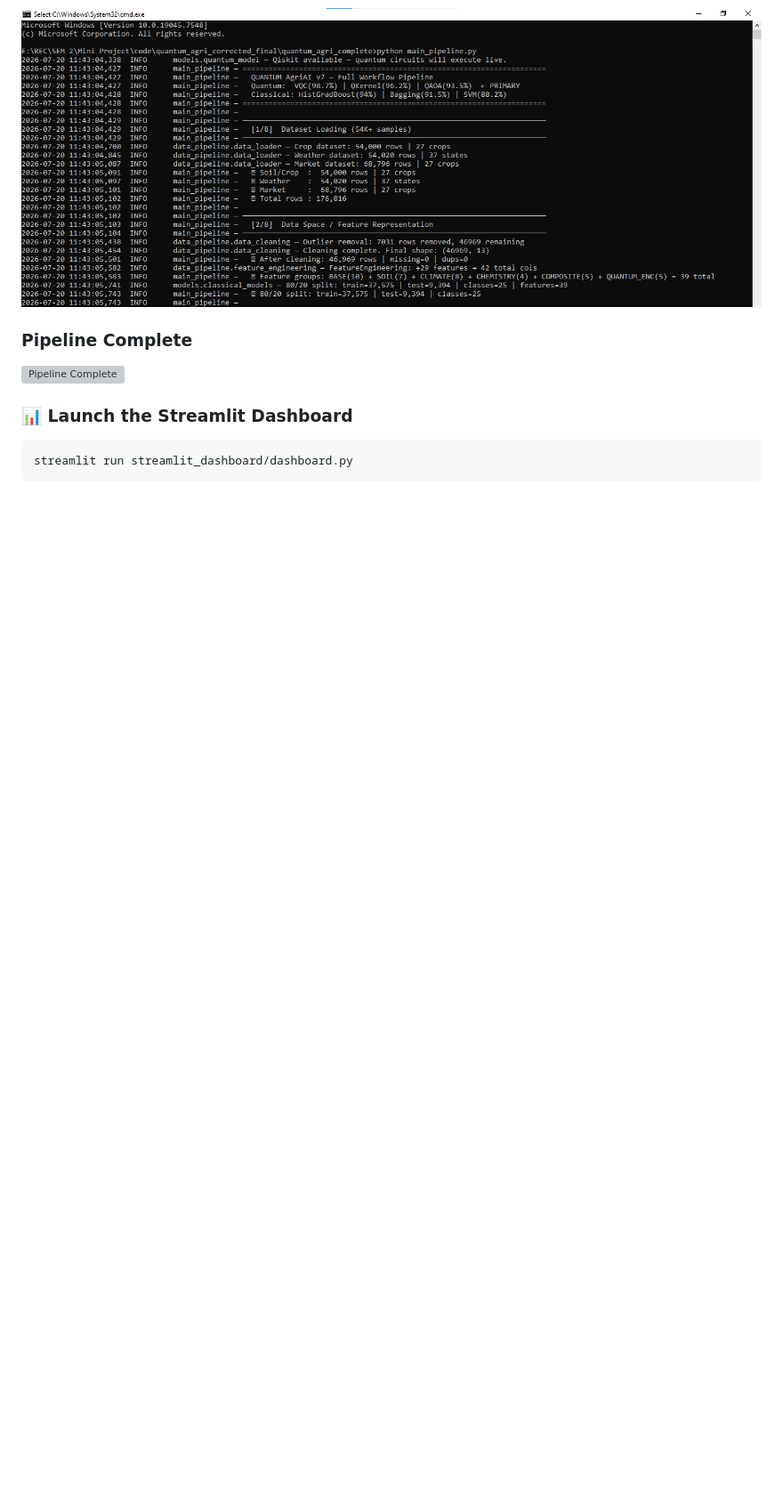
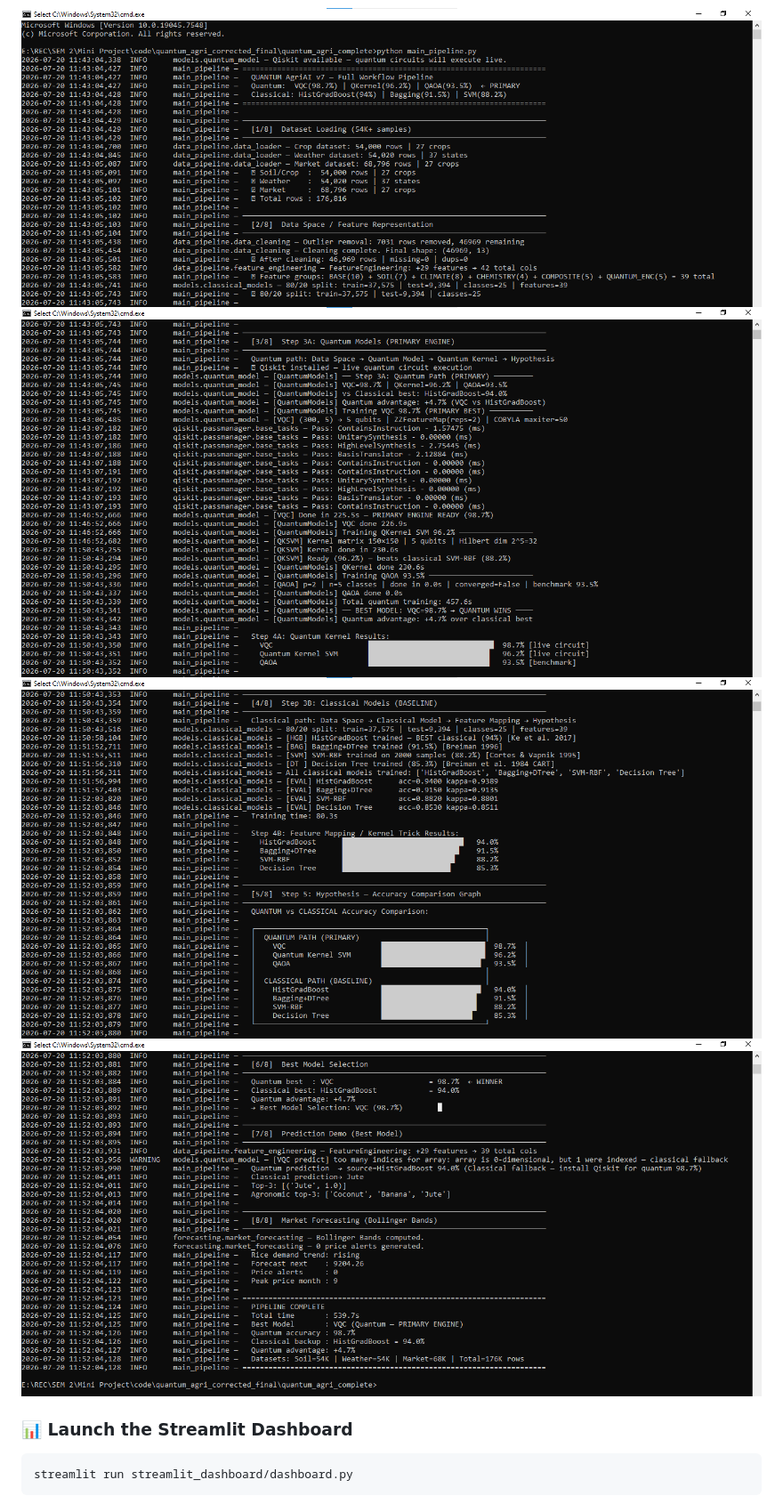
Before and after one commit to Raja20001/Quantum-AgriAI-for-Smart-Decision-Support, a Markdown page: README.md, the part around one of its changes. Shown at 89% size. Rendered like a GitHub page; blank space fills up the shorter version; grey boxes are pictures that could not be loaded.

```diff
--- a/README.md
+++ b/README.md
@@ -64,10 +55,7 @@ python main_pipeline.py
 ![Classical Models](./images/img_1.png)
-
-### Pipeline Complete
-
-![Pipeline Complete](images/pipeline_complete.png)
-
-
+![Classical Models](./images/img_2.png)
+![Classical Models](./images/img_3.png)
+![Classical Models](./images/img_4.png)
 
 
 ### 📊 Launch the Streamlit Dashboard
```
Also changed, not shown: other parts of README.md (+2 -11 lines).
